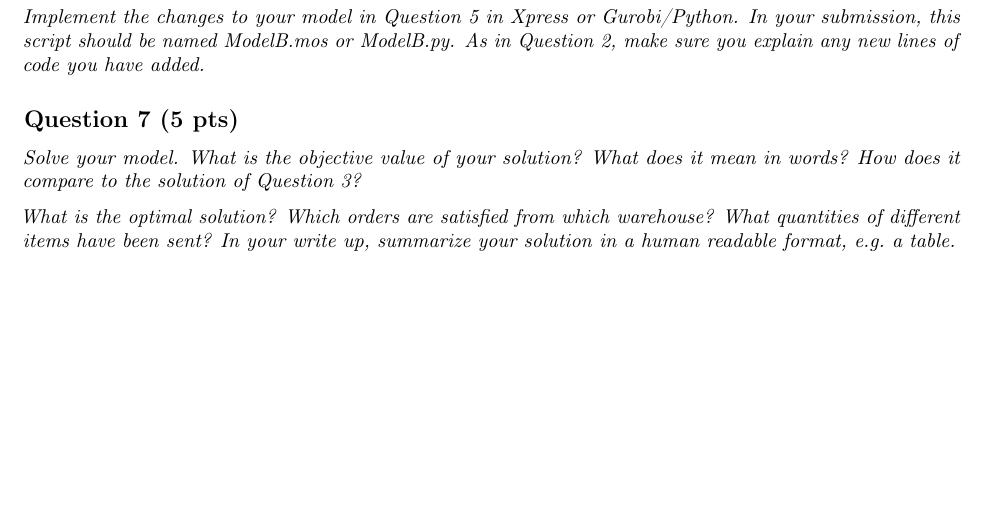
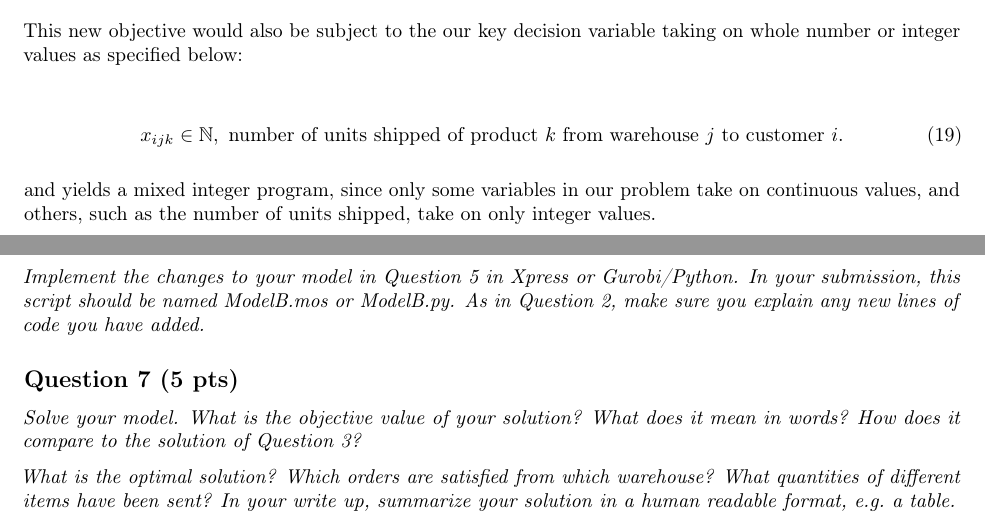
Before and after one commit to pewilliams/isye6669-f20-t7, an R Markdown document (report/Team 7 Report - ISyE 6669 - F20.Rmd): part of page 7 of 7 before the commit and two parts of pages 6 and 7 of 7 after it, the two joined at a grey line, cut at the place of the change, the shorter picture padded with empty space. Rendered offline with R 4.5, knitr and Pandoc, then LaTeX, with nearby package versions.

Commit message:
adding integer spec to q5

```diff
--- a/report/Team 7 Report - ISyE 6669 - F20.Rmd
+++ b/report/Team 7 Report - ISyE 6669 - F20.Rmd
@@ -204,6 +204,14 @@ As a result of this variable addition we would also need to re-formulate our obj
 \min z =  \sum^{H}_{i=1} \sum^{N}_{j=1} \sum^{K}_{k=1} x_{ijk} (c_{ij} + f_{ij}) w_k + M \sum^{H}_{i=1} \sum^{K}_{k=1} \delta^{*}_{ik}.
 \end{align}
 
+This new objective would also be subject to the our key decision variable taking on whole number or integer values as specified below:
+
+\begin{flalign}
+x_{ijk} \in \mathbb{N}, \text{ number of units shipped of product } k \text{ from warehouse } j \text{ to customer } i.
+\end{flalign}
+
+and yields a mixed integer program, since only some variables in our problem take on continuous values, and others, such as the number of units shipped, take on only integer values.
+
 \newpage
 
 ## Question 6 (10 pts)
```
Also changed, not shown: report/Team-7-Report---ISyE-6669---F20.pdf.
